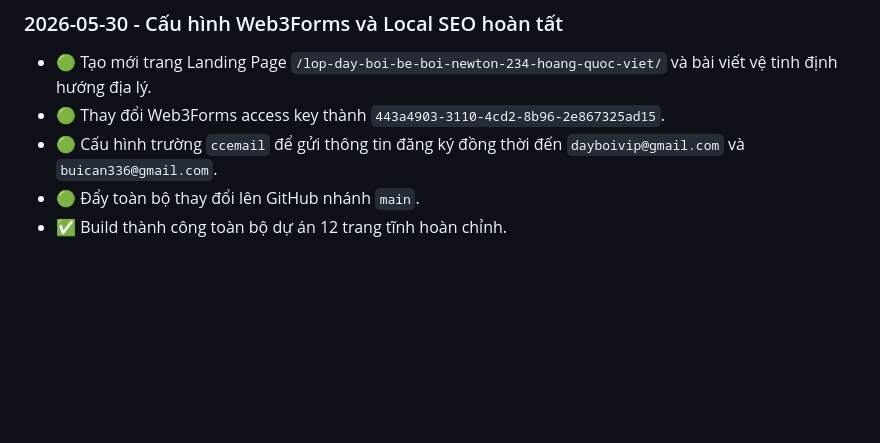
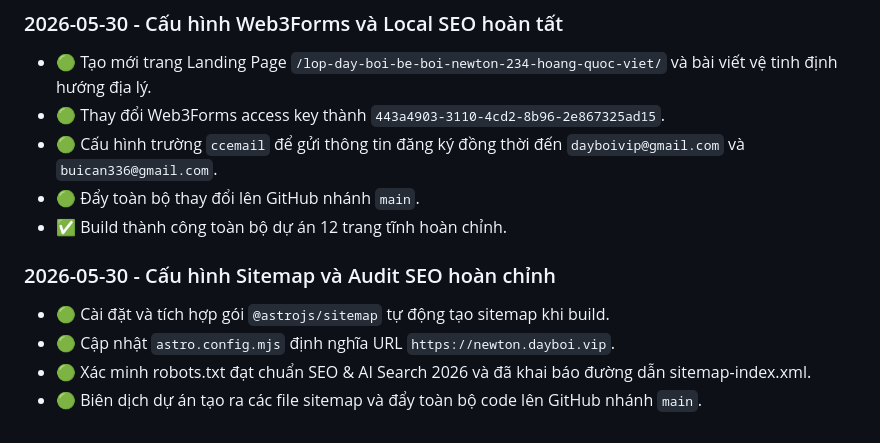
Before and after one commit to huymanhmmo/newtondayboivip, a Markdown page: newton-project-memory.md, the part around the change. Drawn GitHub-style; blank space fills up the shorter version.

Commit message:
Update project memory for sitemap configuration

```diff
--- a/newton-project-memory.md
+++ b/newton-project-memory.md
@@ -213,3 +213,9 @@ Hà Nội
 - 🟢 Cấu hình trường `ccemail` để gửi thông tin đăng ký đồng thời đến `dayboivip@gmail.com` và `buican336@gmail.com`.
 - 🟢 Đẩy toàn bộ thay đổi lên GitHub nhánh `main`.
 - ✅ Build thành công toàn bộ dự án 12 trang tĩnh hoàn chỉnh.
+
+### 2026-05-30 - Cấu hình Sitemap và Audit SEO hoàn chỉnh
+- 🟢 Cài đặt và tích hợp gói `@astrojs/sitemap` tự động tạo sitemap khi build.
+- 🟢 Cập nhật `astro.config.mjs` định nghĩa URL `https://newton.dayboi.vip`.
+- 🟢 Xác minh robots.txt đạt chuẩn SEO & AI Search 2026 và đã khai báo đường dẫn sitemap-index.xml.
+- 🟢 Biên dịch dự án tạo ra các file sitemap và đẩy toàn bộ code lên GitHub nhánh `main`.
```
